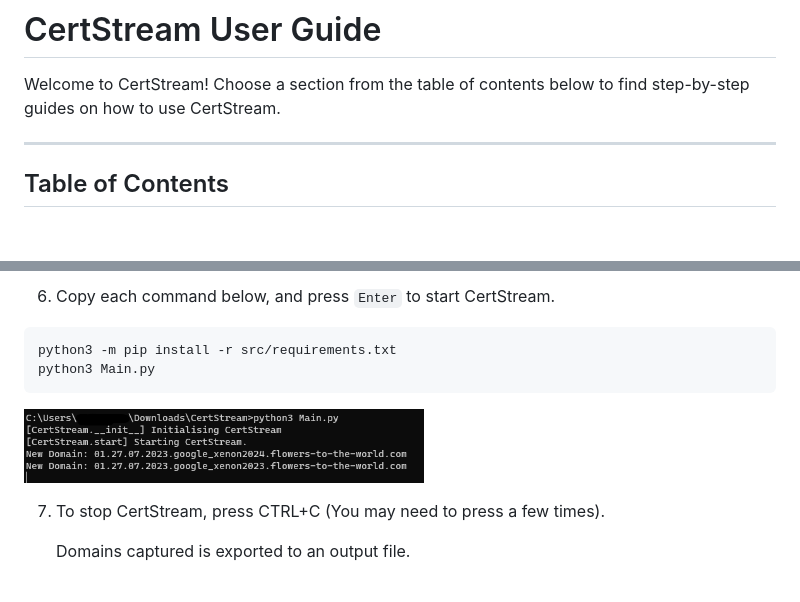
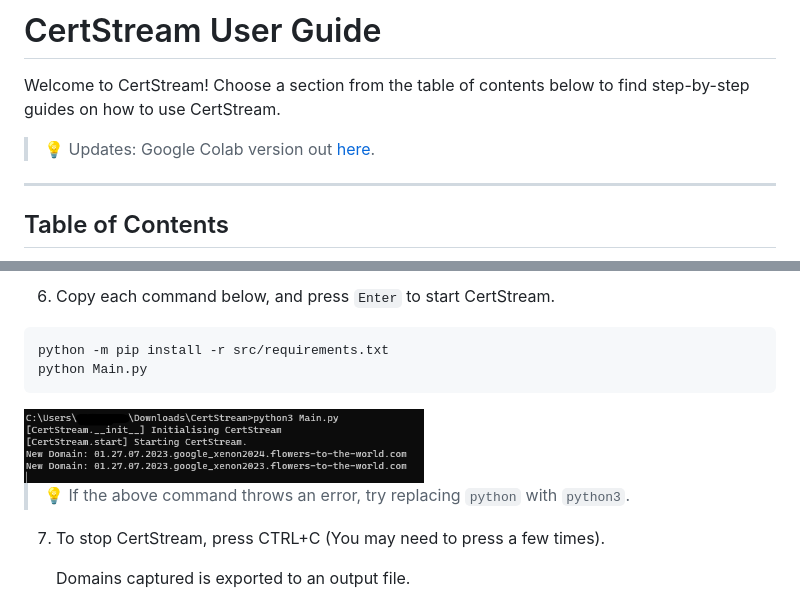
Before and after one commit to choonyongchan/CertStream, a Markdown page: README.md, 2 parts joined by grey strips. Rendered like a GitHub page; blank space fills up the shorter version.

````diff
--- a/README.md
+++ b/README.md
@@ -1,6 +1,8 @@
 # CertStream User Guide
 
 Welcome to CertStream! Choose a section from the table of contents below to find step-by-step guides on how to use CertStream.
+
+> 💡 Updates: Google Colab version out [here](https://colab.research.google.com/drive/1GxTKUsq54Xt9mdvqI7q-C9oT383PRoCh?usp=sharing).
 
 --------------------------------------------------------------------------------------------------------------------
 
@@ -67,10 +69,12 @@ We are confident that CertStream will enhance your efficiency as Cybersecurity R
 6. Copy each command below, and press `Enter` to start CertStream.
 
 ```
-python3 -m pip install -r src/requirements.txt
-python3 Main.py
+python -m pip install -r src/requirements.txt
+python Main.py
 ```
 <img src="docs/images/quickstart5.png" alt="quickstart5" width="400"/>
+
+> 💡 If the above command throws an error, try replacing `python` with `python3`.
 
 7. To stop CertStream, press CTRL+C (You may need to press a few times).
 
````
Also changed, not shown: other parts of README.md (+0 -1 lines).
